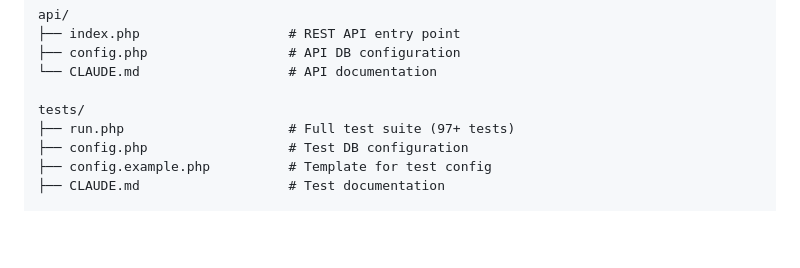
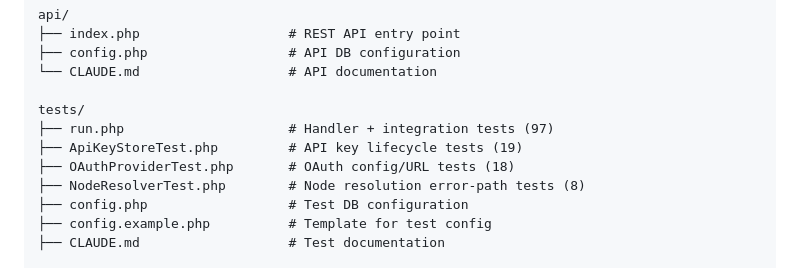
Before and after one commit to cedric-r/chain-of-custody, a Markdown page: README.md, the part around the change. Rendered like a GitHub page; blank space fills up the shorter version.

Commit message:
Update README test section with new test files
- Add ApiKeyStoreTest, OAuthProviderTest, NodeResolverTest to project structure
- Bump test count from 97+ to 142 total

```diff
--- a/README.md
+++ b/README.md
@@ -358,7 +358,10 @@ api/
 └── CLAUDE.md                   # API documentation
 
 tests/
-├── run.php                     # Full test suite (97+ tests)
+├── run.php                     # Handler + integration tests (97)
+├── ApiKeyStoreTest.php         # API key lifecycle tests (19)
+├── OAuthProviderTest.php       # OAuth config/URL tests (18)
+├── NodeResolverTest.php        # Node resolution error-path tests (8)
 ├── config.php                  # Test DB configuration
 ├── config.example.php          # Template for test config
 ├── CLAUDE.md                   # Test documentation
```
